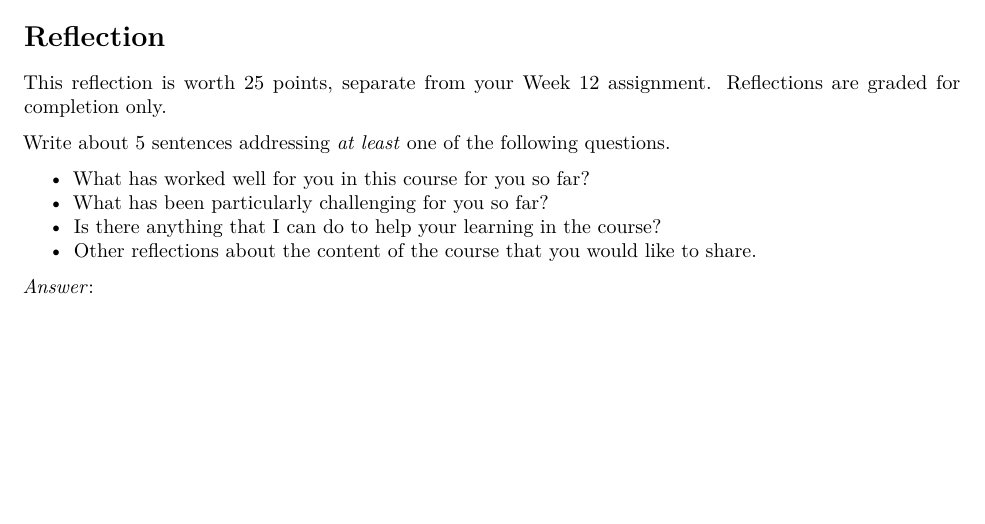
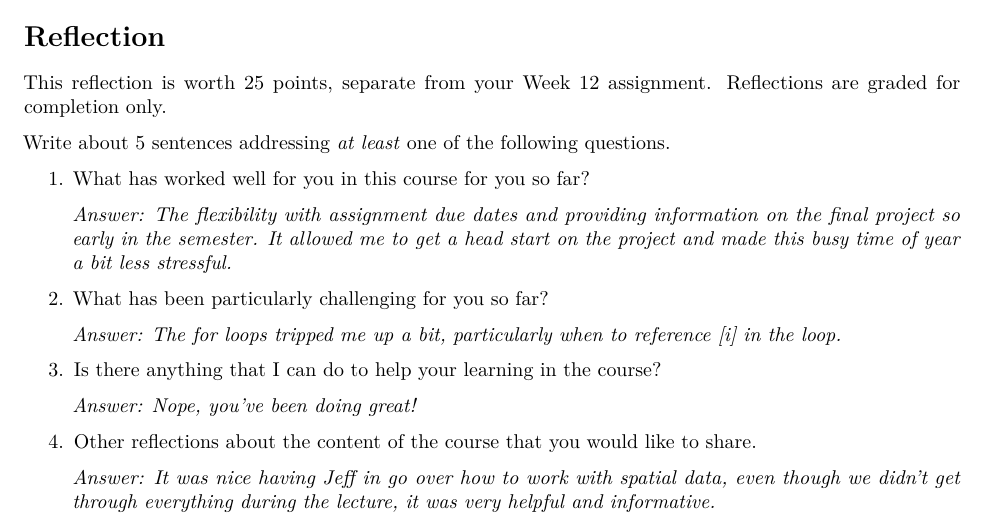
Before and after one commit to WFSC-DataWrangling-Sp24/Guswiler_WFSC-596, an R Markdown document (Guswiler_Coursework/scripts/assignments/Week12_Assignment.Rmd): part of page 17 of 17, cut so that both start at the same text, the shorter picture padded with empty space. Rendered offline with R 4.5, knitr and Pandoc, then LaTeX, with nearby package versions; some code elsewhere in the file could not run offline.

Commit message:
Completed reflection

```diff
--- a/Guswiler_Coursework/scripts/assignments/Week12_Assignment.Rmd
+++ b/Guswiler_Coursework/scripts/assignments/Week12_Assignment.Rmd
@@ -242,9 +242,18 @@ This reflection is worth 25 points, separate from your Week 12 assignment. Refle
 
 Write about 5 sentences addressing *at least* one of the following questions.
 
--   What has worked well for you in this course for you so far?
--   What has been particularly challenging for you so far?
--   Is there anything that I can do to help your learning in the course?
--   Other reflections about the content of the course that you would like to share.
+1.  What has worked well for you in this course for you so far?
 
-*Answer*:
+    *Answer: The flexibility with assignment due dates and providing information on the final project so early in the semester. It allowed me to get a head start on the project and made this busy time of year a bit less stressful.*
+
+2.  What has been particularly challenging for you so far?
+
+    *Answer: The for loops tripped me up a bit, particularly when to reference [i] in the loop.*
+
+3.  Is there anything that I can do to help your learning in the course?
+
+    *Answer: Nope, you've been doing great!*
+
+4.  Other reflections about the content of the course that you would like to share.
+
+    *Answer: It was nice having Jeff in go over how to work with spatial data, even though we didn't get through everything during the lecture, it was very helpful and informative.*
```
